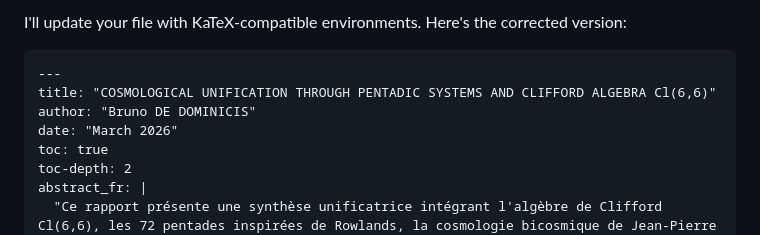
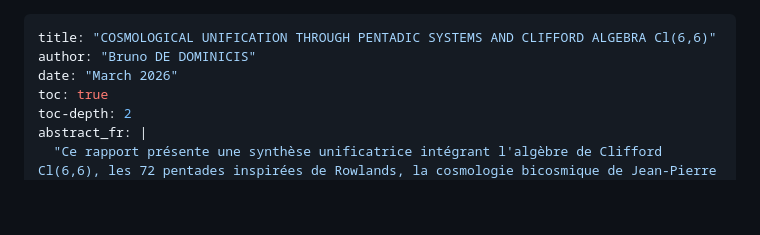
Before and after one commit to bruno-dd470/Tian-Dao_WuXing_Clifford, a Markdown page: articles/PUBLICATION_4_Rapport_de_Synthese/PUBLICATION_4_UNIFYING_SYNTHESIS_RW.md, the part around the change. GitHub-like rendering; blank space fills up the shorter version.

Commit message:
essai de correction Latex

````diff
--- a/articles/PUBLICATION_4_Rapport_de_Synthese/PUBLICATION_4_UNIFYING_SYNTHESIS_RW.md
+++ b/articles/PUBLICATION_4_Rapport_de_Synthese/PUBLICATION_4_UNIFYING_SYNTHESIS_RW.md
@@ -1,6 +1,3 @@
-I'll update your file with KaTeX-compatible environments. Here's the corrected version:
-
-```markdown
 ---
 title: "COSMOLOGICAL UNIFICATION THROUGH PENTADIC SYSTEMS AND CLIFFORD ALGEBRA Cl(6,6)"
 author: "Bruno DE DOMINICIS"
````
